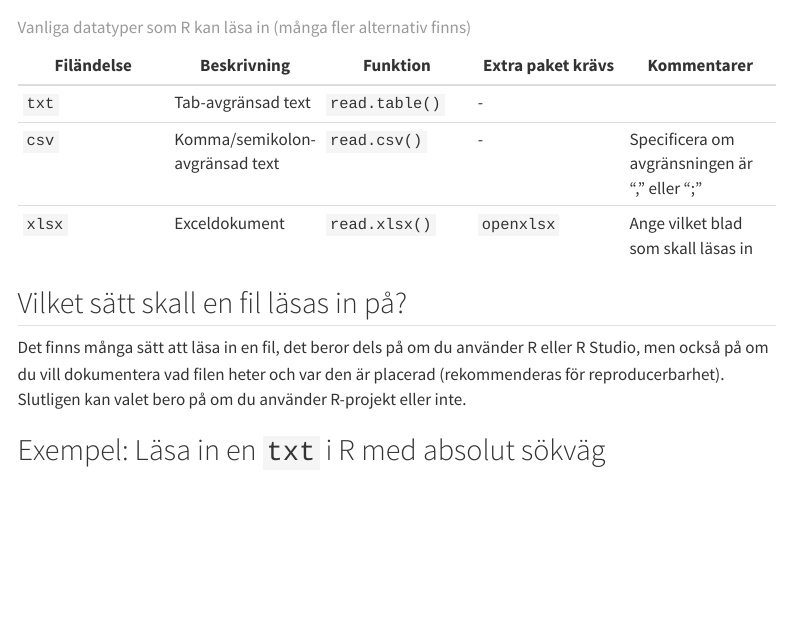
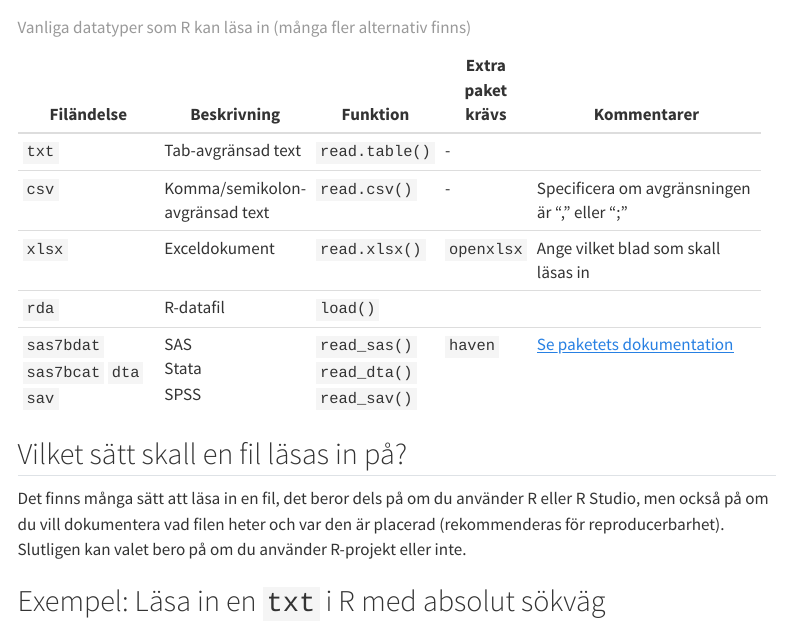
Before and after one commit to martin-lind/Introduktion-till-R, a Quarto document (tutorials/read-data/index.qmd): the page in a window 1100 px wide, from 230 px down. Rendered offline with R 4.5, knitr and Pandoc in place of Quarto, with nearby package versions; menus at the side of the page are left out.

Commit message:
Updated data types R can read

```diff
--- a/tutorials/read-data/index.qmd
+++ b/tutorials/read-data/index.qmd
@@ -8,11 +8,21 @@ Det första steget, innan man gör en statistisk analys, är alltid att läsa in
 
 R kan hantera ett stort antal dataformat, vissa av dem läses automatiskt, andra kräver att man laddar ner och installerar specialiserade paket
 
-| Filändelse | Beskrivning | Funktion | Extra paket krävs | Kommentarer |
-|---------------|---------------|---------------|---------------|---------------|
-| `txt` | Tab-avgränsad text | `read.table()` | \- |  |
-| `csv` | Komma/semikolon-avgränsad text | `read.csv()` | \- | Specificera om avgränsningen är "," eller ";" |
-| `xlsx` | Exceldokument | `read.xlsx()` | `openxlsx` | Ange vilket blad som skall läsas in |
++-----------------------------------+--------------------------------+----------------+-------------------+-----------------------------------------------------------+
+| Filändelse                        | Beskrivning                    | Funktion       | Extra paket krävs | Kommentarer                                               |
++===================================+================================+================+===================+===========================================================+
+| `txt`                             | Tab-avgränsad text             | `read.table()` | \-                |                                                           |
++-----------------------------------+--------------------------------+----------------+-------------------+-----------------------------------------------------------+
+| `csv`                             | Komma/semikolon-avgränsad text | `read.csv()`   | \-                | Specificera om avgränsningen är "," eller ";"             |
++-----------------------------------+--------------------------------+----------------+-------------------+-----------------------------------------------------------+
+| `xlsx`                            | Exceldokument                  | `read.xlsx()`  | `openxlsx`        | Ange vilket blad som skall läsas in                       |
++-----------------------------------+--------------------------------+----------------+-------------------+-----------------------------------------------------------+
+| `rda`                             | R-datafil                      | `load()`       |                   |                                                           |
++-----------------------------------+--------------------------------+----------------+-------------------+-----------------------------------------------------------+
+| `sas7bdat` `sas7bcat` `dta` `sav` | SAS\                           | `read_sas()`\  | `haven`           | [Se paketets dokumentation](https://haven.tidyverse.org/) |
+|                                   | Stata\                         | `read_dta()`\  |                   |                                                           |
+|                                   | SPSS                           | `read_sav()`   |                   |                                                           |
++-----------------------------------+--------------------------------+----------------+-------------------+-----------------------------------------------------------+
 
 : Vanliga datatyper som R kan läsa in (många fler alternativ finns)
 
```
Also changed, not shown: docs/search.json, tutorials/read-data/index.qmd (3 more changed lines), 1 other file.
